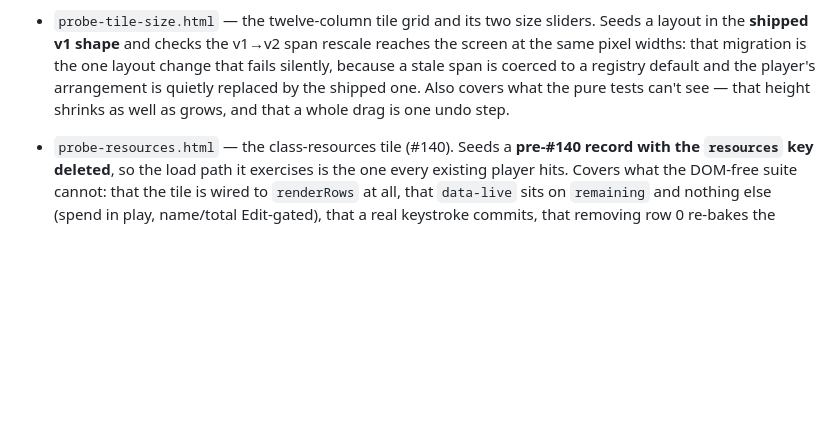
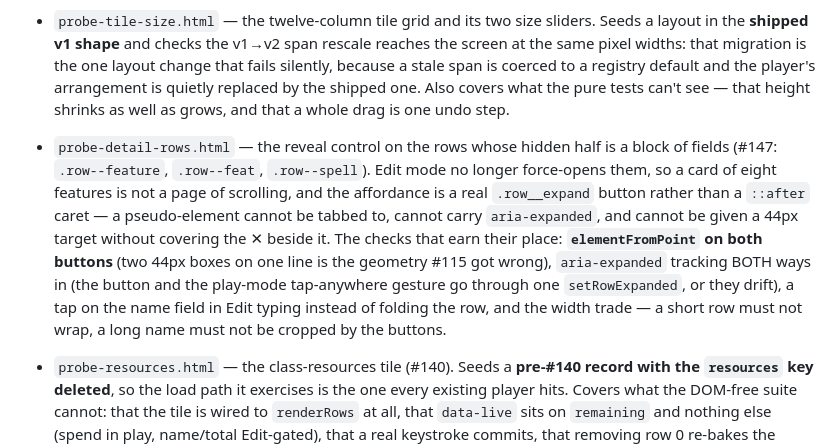
Before and after one commit to dim-sous/dnd-character-sheets, a Markdown page: CLAUDE.md, the part around the change. Drawn GitHub-style; blank space fills up the shorter version.

Commit message:
docs: note probe-detail-rows in the probe list (#147)
Co-Authored-By: Claude Opus 5 (1M context) <noreply@anthropic.com>

```diff
--- a/CLAUDE.md
+++ b/CLAUDE.md
@@ -58,6 +58,7 @@ The other `tools/probe-*.html` pages are targeted regression checks for behaviou
 - `probe-spells.html` — the spell list (#141). Mostly there for one thing: the array is stored **flat** and grouped by level only at render time, so a row's binding path must carry its index in that flat array, not its position in the section. Get it wrong and the second cantrip edits the second *spell* — silently, and only for characters whose levels interleave. Also covers the play/Edit section split, that ticking Prepared moves the count *without* a structural render (which would collapse the section being ticked in), and that `beforeprint` opens every shut section. Plus the Spells tab's three-way split (Spellcasting / Spell Slots / Spells): the slot **totals** are setup-only and now revealed by the Slots card's own Edit, and nothing else would notice if that association still pointed at Spellcasting — the totals would simply never appear, behind a button that looked like it worked.
 - `probe-tile-size.html` — the twelve-column tile grid and its two size sliders. Seeds a layout in the **shipped v1 shape** and checks the v1→v2 span rescale reaches the screen at the same pixel widths: that migration is the one layout change that fails silently, because a stale span is coerced to a registry default and the player's arrangement is quietly replaced by the shipped one. Also covers what the pure tests can't see — that height shrinks as well as grows, and that a whole drag is one undo step.
 
+- `probe-detail-rows.html` — the reveal control on the rows whose hidden half is a block of fields (#147: `.row--feature`, `.row--feat`, `.row--spell`). Edit mode no longer force-opens them, so a card of eight features is not a page of scrolling, and the affordance is a real `.row__expand` button rather than a `::after` caret — a pseudo-element cannot be tabbed to, cannot carry `aria-expanded`, and cannot be given a 44px target without covering the ✕ beside it. The checks that earn their place: **`elementFromPoint` on both buttons** (two 44px boxes on one line is the geometry #115 got wrong), `aria-expanded` tracking BOTH ways in (the button and the play-mode tap-anywhere gesture go through one `setRowExpanded`, or they drift), a tap on the name field in Edit typing instead of folding the row, and the width trade — a short row must not wrap, a long name must not be cropped by the buttons.
 - `probe-resources.html` — the class-resources tile (#140). Seeds a **pre-#140 record with the `resources` key deleted**, so the load path it exercises is the one every existing player hits. Covers what the DOM-free suite cannot: that the tile is wired to `renderRows` at all, that `data-live` sits on `remaining` and nothing else (spend in play, name/total Edit-gated), that a real keystroke commits, that removing row 0 re-bakes the surviving row's index, that both this row and the Hit Point Dice row it shares a rule with are actually **de-slabbed** (computed, not assumed — see the comment trap below) — and that **a long rest leaves resources untouched**, which is the #140 decision most likely to be "fixed" by a later one-line addition to `state.longRest()`. Nothing else in the repo would notice: `longRest()` is a side-effecting `state.js` mutator the pure suite deliberately never calls.
 
 Traps these probes exist to catch, all of which have produced silently-passing checks here:
```
